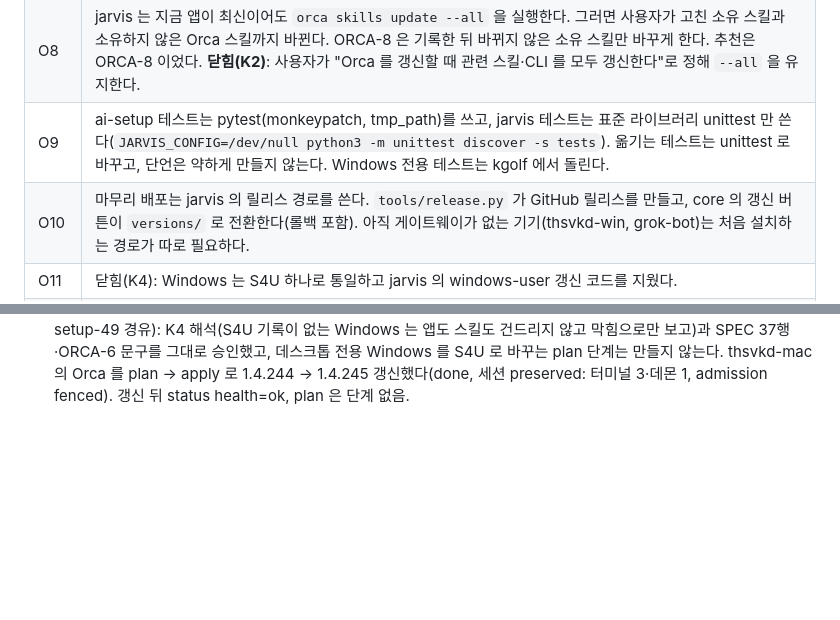
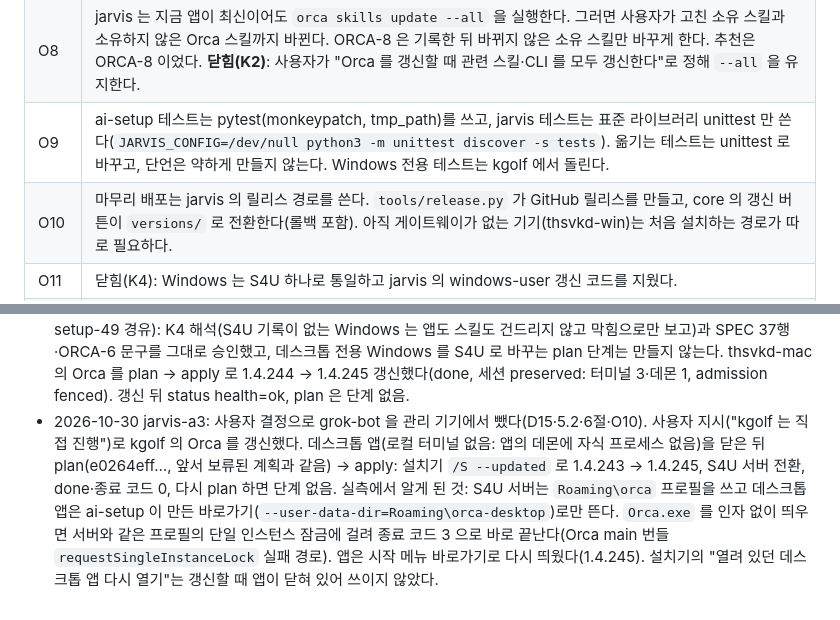
Before and after one commit to thsvkd/jarvis, a Markdown page: docs/2026-10-30-ai-setup-absorption.md, 2 parts joined by grey strips. GitHub-like rendering; blank space fills up the shorter version.

```diff
--- a/docs/2026-10-30-ai-setup-absorption.md
+++ b/docs/2026-10-30-ai-setup-absorption.md
@@ -133,7 +133,7 @@ jarvis `docs/TEST_SPEC.md` 에 옮길 후보다. 출처의 AI-n은 ai-setup TEST
 | O7 | 페어링을 하나로 정해야 한다. (1) Windows S4U 를 발급 경로에 넣는다. `orca_issue.manager()` 는 Windows 에서 데스크톱 앱만 알기 때문에, S4U 서버가 있는 기기에서 쓰면 엉뚱한 프로세스를 내린다. kgolf 는 모바일 페어링을 GUI 에서 발급한다는 기존 결정과도 맞춘다. (2) `--supervise` 와의 상호작용을 확인한다. `orca_issue` 는 유닛을 멈춘 뒤 같은 argv 로 임시 serve 를 띄우고 `_kill_tree` 로 자식까지 끝내는데, 데몬(orcad)이 임시 serve 의 자식이면 데몬과 PTY 가 함께 끊긴다. 갱신 경로는 데몬 연속성을 지키므로 두 경로의 기준을 하나로 맞춘다. (3) `orca-serve` 의 ExecStart 플래그를 맞춘다. pi5-s3 의 jarvis 유닛은 `--no-pairing` 을 쓰는데, `orca_issue.py` 는 이 플래그가 있으면 페어링 버튼을 내지 않는다. ai-setup 은 서버를 시작할 때 페어링 범위(runtime·mobile)를 정하고 `--json` 으로 ready 이벤트를 읽는다. 페어링 코드는 출력·로그에 남기지 않고, 테스트에서 실제 페어링을 하지 않으며, tailnet 허용 목록만 쓰고 루프백은 허용하지 않는다는 jarvis 의 제약 안에서 하나로 정한다. |
 | O8 | jarvis 는 지금 앱이 최신이어도 `orca skills update --all` 을 실행한다. 그러면 사용자가 고친 소유 스킬과 소유하지 않은 Orca 스킬까지 바뀐다. ORCA-8 은 기록한 뒤 바뀌지 않은 소유 스킬만 바꾸게 한다. 추천은 ORCA-8 이었다. **닫힘(K2)**: 사용자가 "Orca 를 갱신할 때 관련 스킬·CLI 를 모두 갱신한다"로 정해 `--all` 을 유지한다. |
 | O9 | ai-setup 테스트는 pytest(monkeypatch, tmp_path)를 쓰고, jarvis 테스트는 표준 라이브러리 unittest 만 쓴다(`JARVIS_CONFIG=/dev/null python3 -m unittest discover -s tests`). 옮기는 테스트는 unittest 로 바꾸고, 단언은 약하게 만들지 않는다. Windows 전용 테스트는 kgolf 에서 돌린다. |
-| O10 | 마무리 배포는 jarvis 의 릴리스 경로를 쓴다. `tools/release.py` 가 GitHub 릴리스를 만들고, core 의 갱신 버튼이 `versions/` 로 전환한다(롤백 포함). 아직 게이트웨이가 없는 기기(thsvkd-win, grok-bot)는 처음 설치하는 경로가 따로 필요하다. |
+| O10 | 마무리 배포는 jarvis 의 릴리스 경로를 쓴다. `tools/release.py` 가 GitHub 릴리스를 만들고, core 의 갱신 버튼이 `versions/` 로 전환한다(롤백 포함). 아직 게이트웨이가 없는 기기(thsvkd-win)는 처음 설치하는 경로가 따로 필요하다. |
 | O11 | 닫힘(K4): Windows 는 S4U 하나로 통일하고 jarvis 의 windows-user 갱신 코드를 지웠다. |
 | O8b | 지금 jarvis 기기에는 스킬 소유 기록이 없다. ORCA-8 을 그대로 적용하면, 갱신해도 번들 스킬이 옛 판에 머문다(예전의 `--all` 보다 퇴행). 받아들일 때 지금 판의 사본과 내용이 같은지로 소유를 판정하는 방법은 쓸 수 없다. pi5-server2 의 orca-cli·orchestration 이 `orca skills get` 출력과 달랐다. (A) 엄격한 ORCA-8: 갱신하지 않고 status 에 알린다. (B) 받아들일 때 번들 목록에 이름이 있는 스킬을 `skills_adopted` 로 기록하고, 예전처럼 갱신하되 uninstall 은 지우지 않는다. 추천은 B 였다. **닫힘(K2)**: `--all` 로 정해져 소유 기록이 없어도 갱신하므로 이 문제가 없어졌다. |
 | O12 | 영수증 동시 쓰기(jarvis 갱신과 다른 셋업이 동시에 도는 경우)에는 잠금이 없다. |
@@ -201,3 +201,4 @@ jarvis `docs/TEST_SPEC.md` 에 옮길 후보다. 출처의 AI-n은 ai-setup TEST
 - 2026-10-30 jarvis-a3: v1.3.0 을 릴리스해 8대에 배포했다(thsvkd-win 은 시간 초과). ai-setup-49 가 사용자 허가로 Orca 1.4.245 apply 를 돌려 찾은 결함을 고쳤다: apply 결과에서 앞 단계가 함께 처리한 단계(package·skills)가 뒤 단계(server)에서 다시 "함께 처리"로 붙어, thsvkd-mac 에서는 package 가 deferred 와 ok 로 두 번 나왔다. 이제 그 단계가 새로 함께 처리한 것만 붙인다(테스트 1건, 변이 FAIL). thsvkd-mac 의 보류 원인: Orca 에 원격 호스트(runtime 6, ssh 2)가 붙어 있어 `worktree.ps`·`terminal.list` 의 `hostScope.omittedHostIds` 가 비어 있지 않고, `orca_sessions.complete` 는 이를 조사 불완전으로 보고 보류한다. 원격 호스트의 세션을 갱신의 보존 대상으로 볼지는 사용자 결정이다. README 에 모듈 CLI 와 Mac 의 python 안내를 넣었다.
 - 2026-10-30 jarvis-a3: 사용자 결정(원격 호스트 세션은 갱신이 끊지 않으니 진행)을 Orca 1.4.244 main 번들로 확인한 뒤 반영했다. runtime 세션은 다른 기기의 Orca 서버에 있고, ssh 세션은 원격 relay 가 `relayGracePeriodSeconds`(기본 10800초) 동안 붙들었다가 다시 붙는다. `orca_sessions.complete` 는 이제 `omittedHostIds` 가 `runtime:`·`ssh:` 호스트뿐이면 통과하고, 그 밖의 호스트(local 포함)가 빠지면 지금처럼 보류한다. 테스트 1건 추가, 기존 막힘 케이스에 local·None 추가, 변이 2종 FAIL. thsvkd-mac 에서 읽기 전용 capture 가 통과했다(터미널 3, 데몬 1). 전체 375건 OK(skip 8).
 - 2026-10-30 jarvis-a3: v1.3.1(42cc8b2)을 릴리스해 8대에서 확정했다(thsvkd-win 은 시간 초과). 사용자 확인(ai-setup-49 경유): K4 해석(S4U 기록이 없는 Windows 는 앱도 스킬도 건드리지 않고 막힘으로만 보고)과 SPEC 37행·ORCA-6 문구를 그대로 승인했고, 데스크톱 전용 Windows 를 S4U 로 바꾸는 plan 단계는 만들지 않는다. thsvkd-mac 의 Orca 를 plan → apply 로 1.4.244 → 1.4.245 갱신했다(done, 세션 preserved: 터미널 3·데몬 1, admission fenced). 갱신 뒤 status health=ok, plan 은 단계 없음.
+- 2026-10-30 jarvis-a3: 사용자 결정으로 grok-bot 을 관리 기기에서 뺐다(D15·5.2·6절·O10). 사용자 지시("kgolf 는 직접 진행")로 kgolf 의 Orca 를 갱신했다. 데스크톱 앱(로컬 터미널 없음: 앱의 데몬에 자식 프로세스 없음)을 닫은 뒤 plan(e0264eff…, 앞서 보류된 계획과 같음) → apply: 설치기 `/S --updated` 로 1.4.243 → 1.4.245, S4U 서버 전환, done·종료 코드 0, 다시 plan 하면 단계 없음. 실측에서 알게 된 것: S4U 서버는 `Roaming\orca` 프로필을 쓰고 데스크톱 앱은 ai-setup 이 만든 바로가기(`--user-data-dir=Roaming\orca-desktop`)로만 뜬다. `Orca.exe` 를 인자 없이 띄우면 서버와 같은 프로필의 단일 인스턴스 잠금에 걸려 종료 코드 3 으로 바로 끝난다(Orca main 번들 `requestSingleInstanceLock` 실패 경로). 앱은 시작 메뉴 바로가기로 다시 띄웠다(1.4.245). 설치기의 "열려 있던 데스크톱 앱 다시 열기"는 갱신할 때 앱이 닫혀 있어 쓰이지 않았다.
```
Also changed, not shown: other parts of docs/2026-10-30-ai-setup-absorption.md (+3 -3 lines), docs/TEST_SPEC.md (+2 -2 lines).
